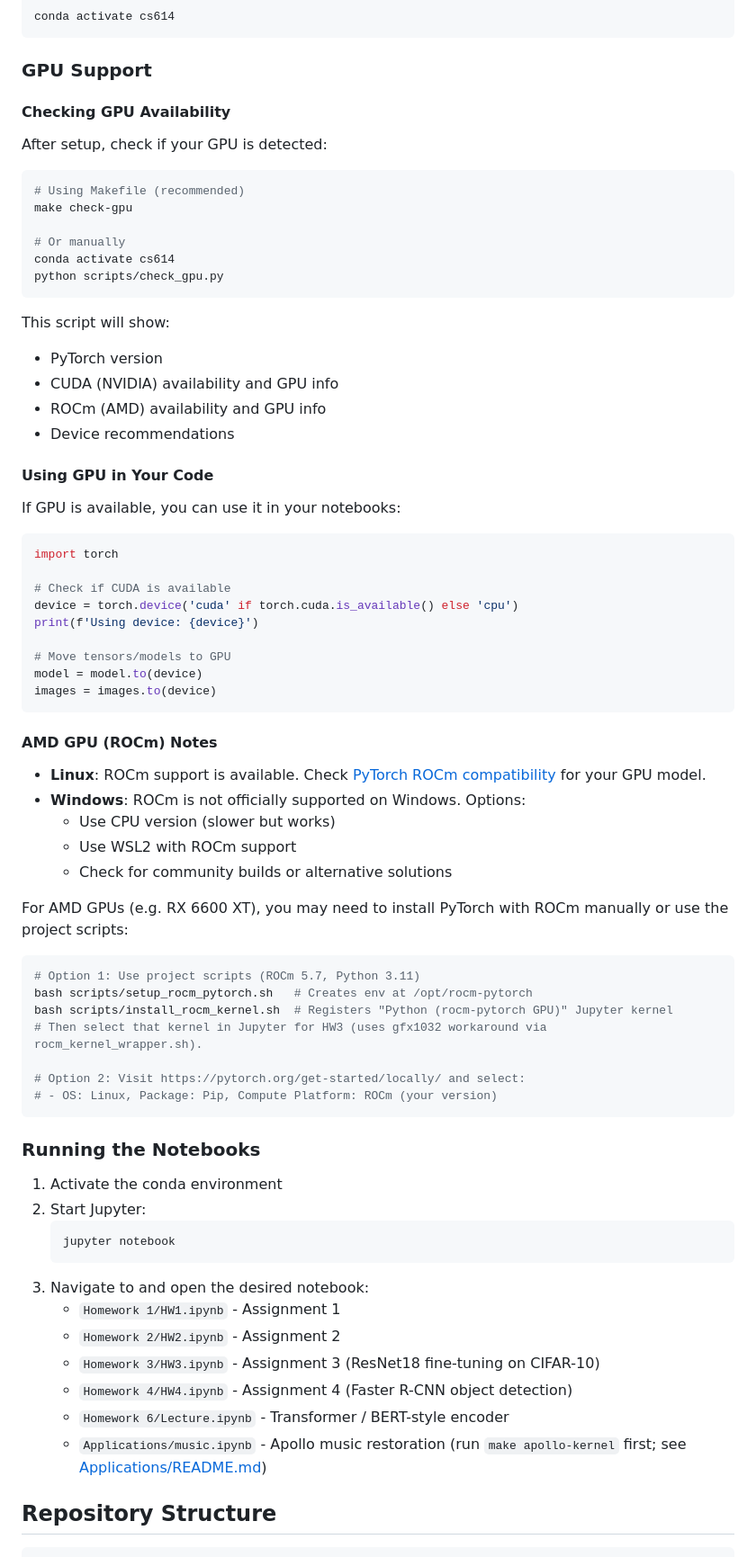
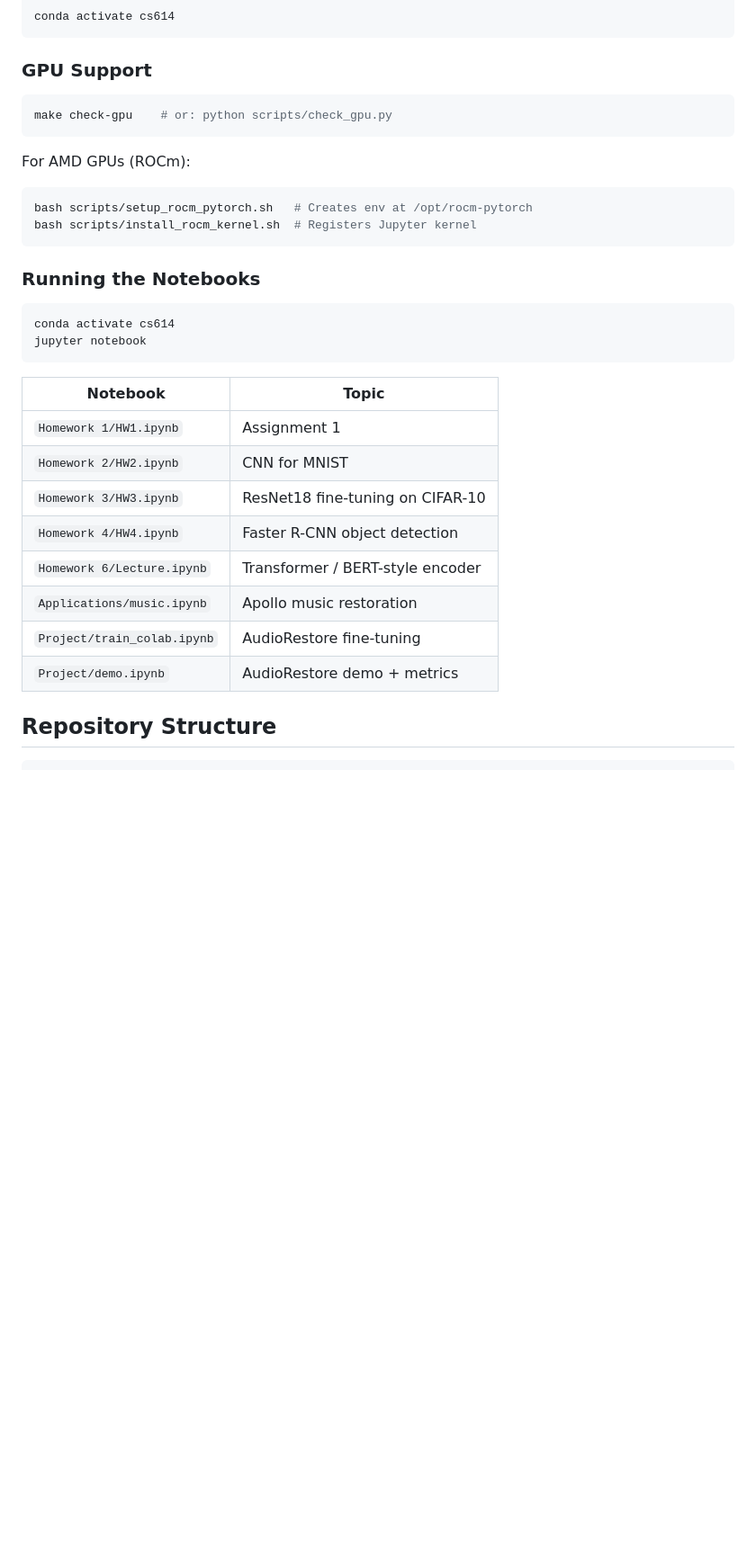
Before and after one commit to kagamirudo/CS-614_Application_ML_AI, a Markdown page: README.md, the part around one of its changes. Shown at 90% size. GitHub-like rendering; blank space fills up the shorter version.

````diff
--- a/README.md
+++ b/README.md
@@ -75,74 +59,33 @@ conda activate cs614
 
 ### GPU Support
 
-#### Checking GPU Availability
-
-After setup, check if your GPU is detected:
-
 ```bash
-# Using Makefile (recommended)
-make check-gpu
-
-# Or manually
-conda activate cs614
-python scripts/check_gpu.py
+make check-gpu    # or: python scripts/check_gpu.py
 ```
 
-This script will show:
-- PyTorch version
-- CUDA (NVIDIA) availability and GPU info
-- ROCm (AMD) availability and GPU info
-- Device recommendations
-
-#### Using GPU in Your Code
-
-If GPU is available, you can use it in your notebooks:
-
-```python
-import torch
-
-# Check if CUDA is available
-device = torch.device('cuda' if torch.cuda.is_available() else 'cpu')
-print(f'Using device: {device}')
-
-# Move tensors/models to GPU
-model = model.to(device)
-images = images.to(device)
-```
-
-#### AMD GPU (ROCm) Notes
-
-- **Linux**: ROCm support is available. Check [PyTorch ROCm compatibility](https://pytorch.org/get-started/locally/) for your GPU model.
-- **Windows**: ROCm is not officially supported on Windows. Options:
-  - Use CPU version (slower but works)
-  - Use WSL2 with ROCm support
-  - Check for community builds or alternative solutions
-
-For AMD GPUs (e.g. RX 6600 XT), you may need to install PyTorch with ROCm manually or use the project scripts:
+For AMD GPUs (ROCm):
 ```bash
-# Option 1: Use project scripts (ROCm 5.7, Python 3.11)
 bash scripts/setup_rocm_pytorch.sh   # Creates env at /opt/rocm-pytorch
-bash scripts/install_rocm_kernel.sh  # Registers "Python (rocm-pytorch GPU)" Jupyter kernel
-# Then select that kernel in Jupyter for HW3 (uses gfx1032 workaround via rocm_kernel_wrapper.sh).
-
-# Option 2: Visit https://pytorch.org/get-started/locally/ and select:
-# - OS: Linux, Package: Pip, Compute Platform: ROCm (your version)
+bash scripts/install_rocm_kernel.sh  # Registers Jupyter kernel
 ```
 
 ### Running the Notebooks
 
-1. Activate the conda environment
-2. Start Jupyter:
-   ```bash
-   jupyter notebook
-   ```
-3. Navigate to and open the desired notebook:
-   - `Homework 1/HW1.ipynb` - Assignment 1
-   - `Homework 2/HW2.ipynb` - Assignment 2
-   - `Homework 3/HW3.ipynb` - Assignment 3 (ResNet18 fine-tuning on CIFAR-10)
-   - `Homework 4/HW4.ipynb` - Assignment 4 (Faster R-CNN object detection)
-   - `Homework 6/Lecture.ipynb` - Transformer / BERT-style encoder
-   - `Applications/music.ipynb` - Apollo music restoration (run `make apollo-kernel` first; see [Applications/README.md](Applications/README.md))
+```bash
+conda activate cs614
+jupyter notebook
+```
+
+| Notebook | Topic |
+|----------|-------|
+| `Homework 1/HW1.ipynb` | Assignment 1 |
+| `Homework 2/HW2.ipynb` | CNN for MNIST |
+| `Homework 3/HW3.ipynb` | ResNet18 fine-tuning on CIFAR-10 |
+| `Homework 4/HW4.ipynb` | Faster R-CNN object detection |
+| `Homework 6/Lecture.ipynb` | Transformer / BERT-style encoder |
+| `Applications/music.ipynb` | Apollo music restoration |
+| `Project/train_colab.ipynb` | AudioRestore fine-tuning |
+| `Project/demo.ipynb` | AudioRestore demo + metrics |
 
 ## Repository Structure
 
````
Also changed, not shown: other parts of README.md (+55 -101 lines).
